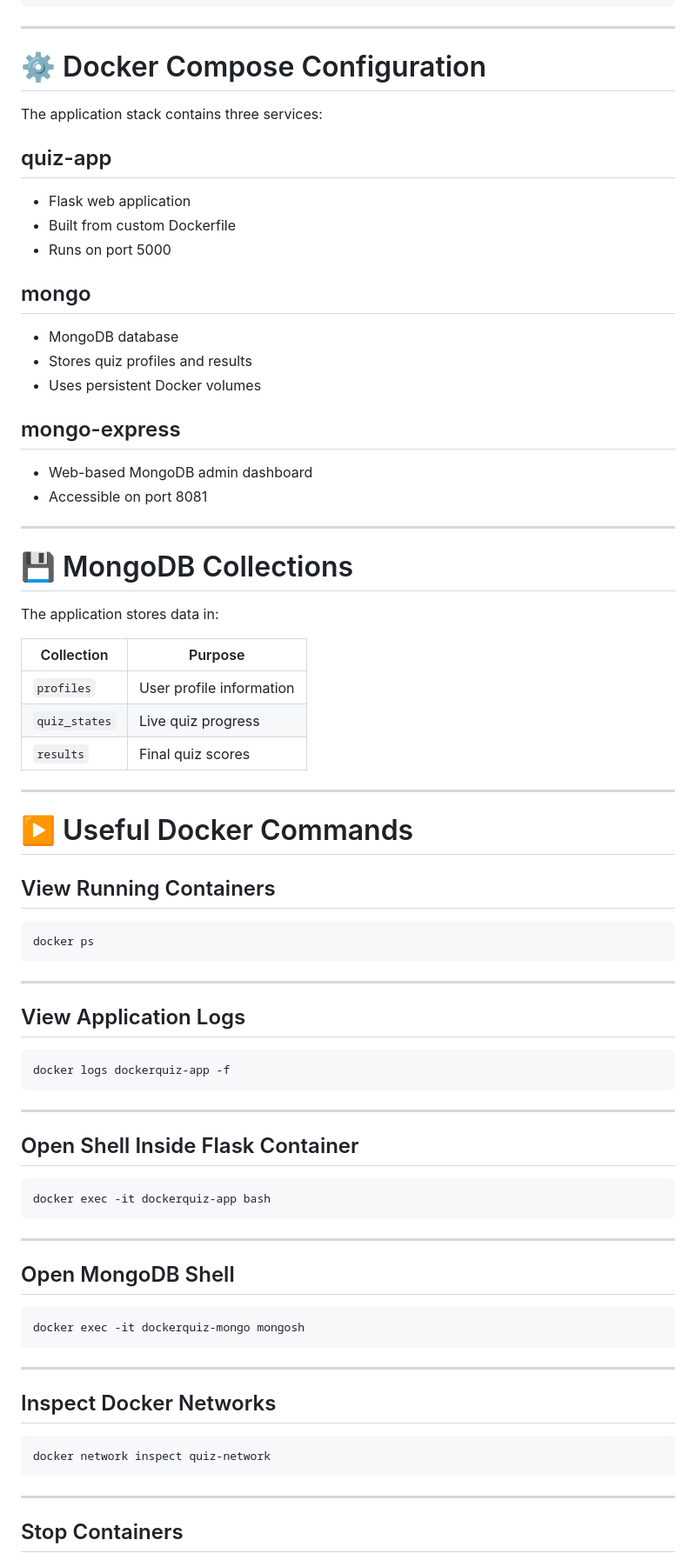
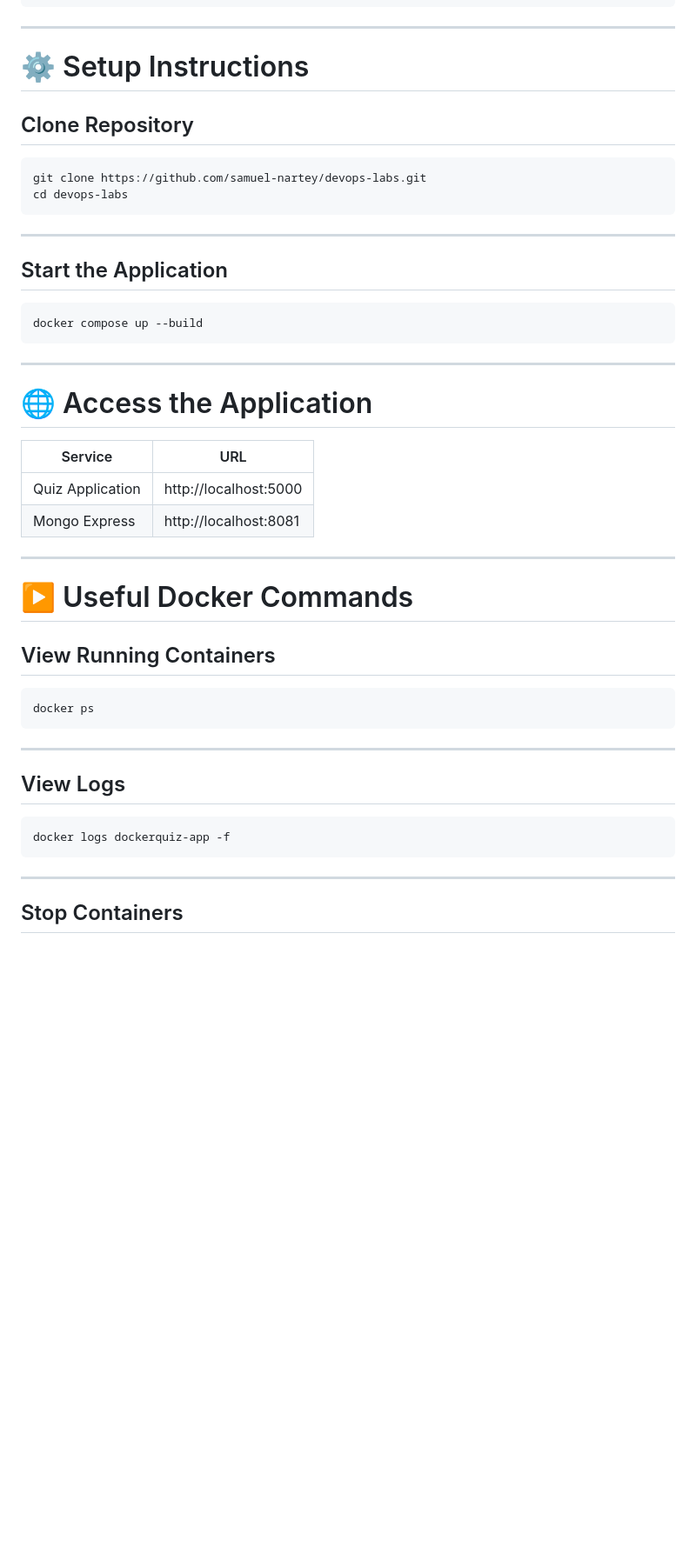
Before and after one commit to JosAbaafe/Running-Docker-Container, a Markdown page: README.md, the part around one of its changes. Shown at 87% size. GitHub-like rendering; blank space fills up the shorter version.

````diff
--- a/README.md
+++ b/README.md
@@ -216,35 +145,31 @@ running docker compose/
 
 ---
 
-# ⚙️ Docker Compose Configuration
+# ⚙️ Setup Instructions
 
-The application stack contains three services:
+## Clone Repository
 
-## quiz-app
-- Flask web application
-- Built from custom Dockerfile
-- Runs on port 5000
-
-## mongo
-- MongoDB database
-- Stores quiz profiles and results
-- Uses persistent Docker volumes
-
-## mongo-express
-- Web-based MongoDB admin dashboard
-- Accessible on port 8081
+```bash
+git clone https://github.com/samuel-nartey/devops-labs.git
+cd devops-labs
+```
 
 ---
 
-# 💾 MongoDB Collections
+## Start the Application
 
-The application stores data in:
+```bash
+docker compose up --build
+```
 
-| Collection | Purpose |
+---
+
+# 🌐 Access the Application
+
+| Service | URL |
 |---|---|
-| `profiles` | User profile information |
-| `quiz_states` | Live quiz progress |
-| `results` | Final quiz scores |
+| Quiz Application | http://localhost:5000 |
+| Mongo Express | http://localhost:8081 |
 
 ---
 
@@ -258,34 +183,10 @@ docker ps
 
 ---
 
-## View Application Logs
+## View Logs
 
 ```bash
 docker logs dockerquiz-app -f
-```
-
----
-
-## Open Shell Inside Flask Container
-
-```bash
-docker exec -it dockerquiz-app bash
-```
-
----
-
-## Open MongoDB Shell
-
-```bash
-docker exec -it dockerquiz-mongo mongosh
-```
-
----
-
-## Inspect Docker Networks
-
-```bash
-docker network inspect quiz-network
 ```
 
 ---
````
Also changed, not shown: other parts of README.md (+87 -163 lines).
